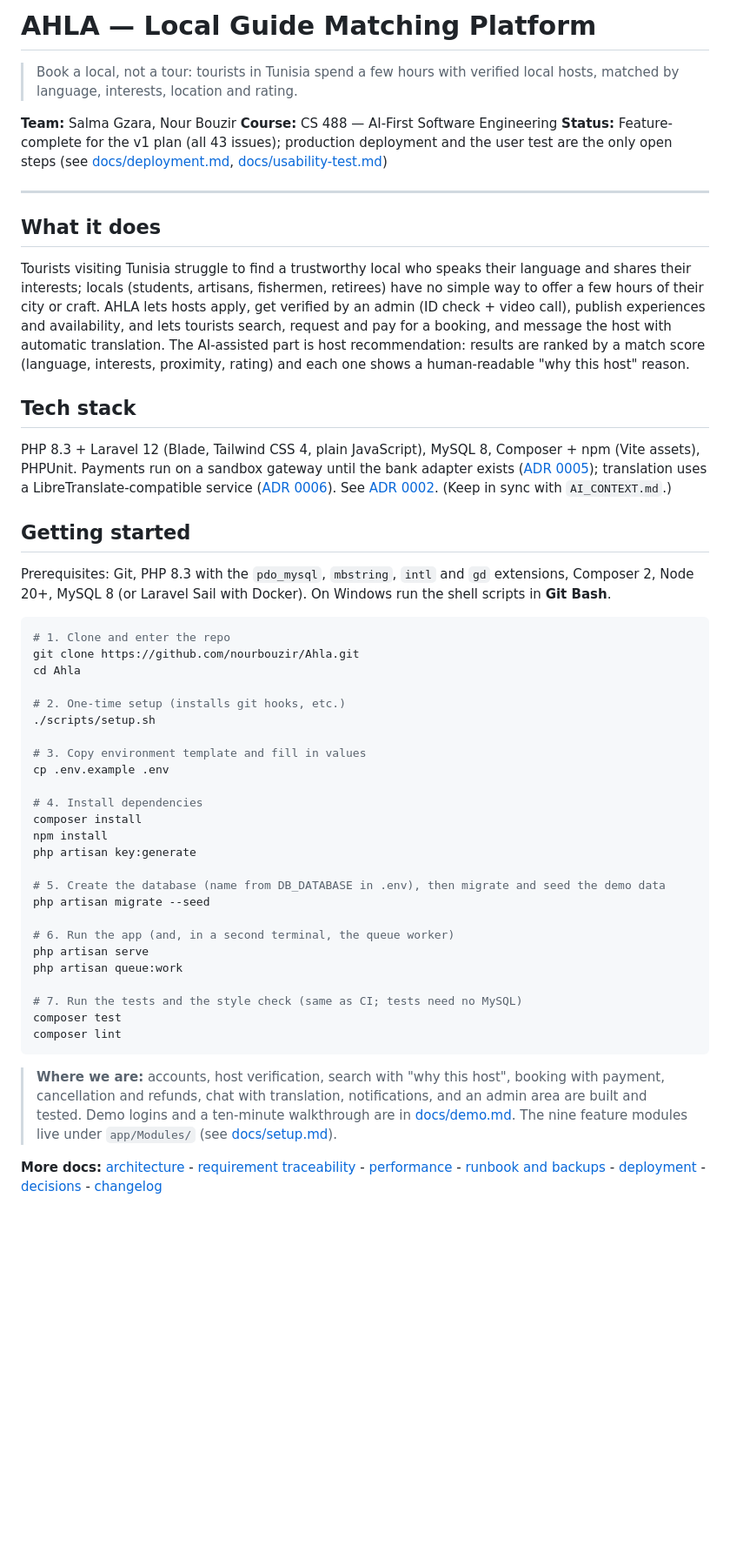
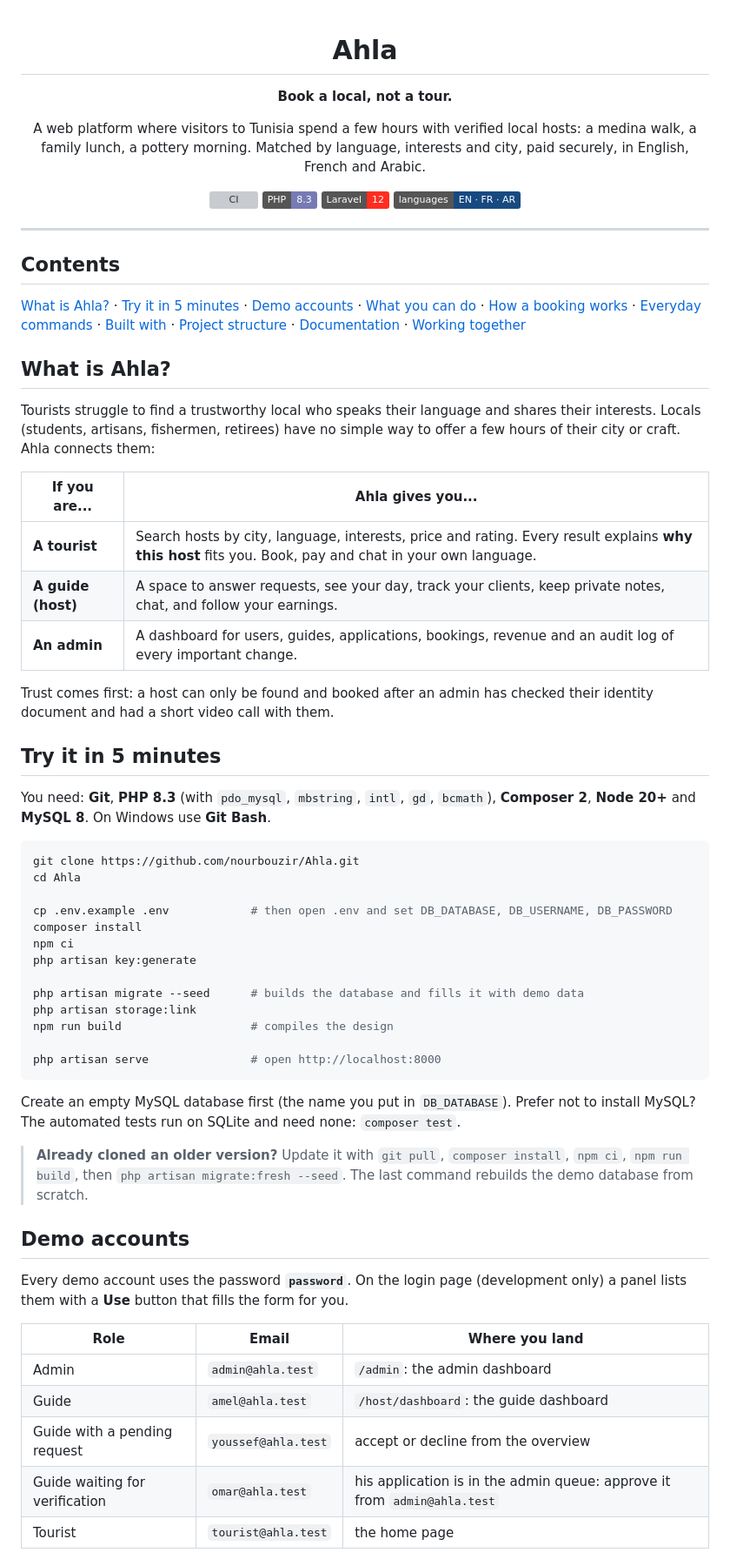
Before and after one commit to nourbouzir/Ahla, a Markdown page: README.md, the part around one of its changes. Shown at 87% size. GitHub-like rendering; badges without logos; blank space fills up the shorter version; grey boxes are pictures that could not be loaded.

Commit message:
docs: clearer, friendlier README (#63)
README rewrite.

````diff
--- a/README.md
+++ b/README.md
@@ -1,53 +1,69 @@
-# AHLA — Local Guide Matching Platform
+<div align="center">
 
-> Book a local, not a tour: tourists in Tunisia spend a few hours with verified local hosts, matched by language, interests, location and rating.
+# Ahla
 
-**Team:** Salma Gzara, Nour Bouzir
-**Course:** CS 488 — AI-First Software Engineering
-**Status:** Feature-complete for the v1 plan (all 43 issues); production deployment and the user test are the only open steps (see [docs/deployment.md](docs/deployment.md), [docs/usability-test.md](docs/usability-test.md))
+**Book a local, not a tour.**
+
+A web platform where visitors to Tunisia spend a few hours with verified local hosts: a medina walk, a family lunch, a pottery morning. Matched by language, interests and city, paid securely, in English, French and Arabic.
+
+[![CI](https://github.com/nourbouzir/Ahla/actions/workflows/ci.yml/badge.svg)](https://github.com/nourbouzir/Ahla/actions/workflows/ci.yml)
+![PHP 8.3](https://img.shields.io/badge/PHP-8.3-777bb4)
+![Laravel 12](https://img.shields.io/badge/Laravel-12-ff2d20)
+![Languages](https://img.shields.io/badge/languages-EN%20%C2%B7%20FR%20%C2%B7%20AR-174a80)
+
+</div>
 
 ---
 
-## What it does
+## Contents
 
-Tourists visiting Tunisia struggle to find a trustworthy local who speaks their language and shares their interests; locals (students, artisans, fishermen, retirees) have no simple way to offer a few hours of their city or craft. AHLA lets hosts apply, get verified by an admin (ID check + video call), publish experiences and availability, and lets tourists search, request and pay for a booking, and message the host with automatic translation. The AI-assisted part is host recommendation: results are ranked by a match score (language, interests, proximity, rating) and each one shows a human-readable "why this host" reason.
+[What is Ahla?](#what-is-ahla) · [Try it in 5 minutes](#try-it-in-5-minutes) · [Demo accounts](#demo-accounts) · [What you can do](#what-you-can-do) · [How a booking works](#how-a-booking-works) · [Everyday commands](#everyday-commands) · [Built with](#built-with) · [Project structure](#project-structure) · [Documentation](#documentation) · [Working together](#working-together)
 
-## Tech stack
+## What is Ahla?
 
-PHP 8.3 + Laravel 12 (Blade, Tailwind CSS 4, plain JavaScript), MySQL 8, Composer + npm (Vite assets), PHPUnit. Payments run on a sandbox gateway until the bank adapter exists ([ADR 0005](docs/decisions/0005-payment-provider.md)); translation uses a LibreTranslate-compatible service ([ADR 0006](docs/decisions/0006-translation-provider.md)). See [ADR 0002](docs/decisions/0002-use-laravel-modular-monolith.md). (Keep in sync with `AI_CONTEXT.md`.)
+Tourists struggle to find a trustworthy local who speaks their language and shares their interests. Locals (students, artisans, fishermen, retirees) have no simple way to offer a few hours of their city or craft. Ahla connects them:
 
-## Getting started
+| If you are... | Ahla gives you... |
+|---|---|
+| **A tourist** | Search hosts by city, language, interests, price and rating. Every result explains **why this host** fits you. Book, pay and chat in your own language. |
+| **A guide (host)** | A space to answer requests, see your day, track your clients, keep private notes, chat, and follow your earnings. |
+| **An admin** | A dashboard for users, guides, applications, bookings, revenue and an audit log of every important change. |
 
-Prerequisites: Git, PHP 8.3 with the `pdo_mysql`, `mbstring`, `intl` and `gd` extensions, Composer 2, Node 20+, MySQL 8 (or Laravel Sail with Docker). On Windows run the shell scripts in **Git Bash**.
+Trust comes first: a host can only be found and booked after an admin has checked their identity document and had a short video call with them.
+
+## Try it in 5 minutes
+
+You need: **Git**, **PHP 8.3** (with `pdo_mysql`, `mbstring`, `intl`, `gd`, `bcmath`), **Composer 2**, **Node 20+** and **MySQL 8**. On Windows use **Git Bash**.
 
 ```bash
-# 1. Clone and enter the repo
 git clone https://github.com/nourbouzir/Ahla.git
 cd Ahla
 
-# 2. One-time setup (installs git hooks, etc.)
-./scripts/setup.sh
-
-# 3. Copy environment template and fill in values
-cp .env.example .env
-
-# 4. Install dependencies
+cp .env.example .env            # then open .env and set DB_DATABASE, DB_USERNAME, DB_PASSWORD
 composer install
-npm install
+npm ci
 php artisan key:generate
 
-# 5. Create the database (name from DB_DATABASE in .env), then migrate and seed the demo data
-php artisan migrate --seed
+php artisan migrate --seed      # builds the database and fills it with demo data
+php artisan storage:link
+npm run build                   # compiles the design
 
-# 6. Run the app (and, in a second terminal, the queue worker)
-php artisan serve
-php artisan queue:work
-
-# 7. Run the tests and the style check (same as CI; tests need no MySQL)
-composer test
-composer lint
+php artisan serve               # open http://localhost:8000
 ```
 
-> **Where we are:** accounts, host verification, search with "why this host", booking with payment, cancellation and refunds, chat with translation, notifications, and an admin area are built and tested. Demo logins and a ten-minute walkthrough are in [docs/demo.md](docs/demo.md). The nine feature modules live under `app/Modules/` (see [docs/setup.md](docs/setup.md)).
+Create an empty MySQL database first (the name you put in `DB_DATABASE`). Prefer not to install MySQL? The automated tests run on SQLite and need none: `composer test`.
 
-**More docs:** [architecture](docs/architecture.md) - [requirement traceability](docs/traceability.md) - [performance](docs/performance.md) - [runbook and backups](docs/runbook.md) - [deployment](docs/deployment.md) - [decisions](docs/decisions/) - [changelog](docs/CHANGELOG.md)
+> **Already cloned an older version?** Update it with `git pull`, `composer install`, `npm ci`, `npm run build`, then `php artisan migrate:fresh --seed`. The last command rebuilds the demo database from scratch.
+
+## Demo accounts
+
+Every demo account uses the password **`password`**. On the login page (development only) a panel lists them with a **Use** button that fills the form for you.
+
+| Role | Email | Where you land |
+|---|---|---|
+| Admin | `admin@ahla.test` | `/admin`: the admin dashboard |
+| Guide | `amel@ahla.test` | `/host/dashboard`: the guide dashboard |
+| Guide with a pending request | `youssef@ahla.test` | accept or decline from the overview |
+| Guide waiting for verification | `omar@ahla.test` | his application is in the admin queue: approve it from `admin@ahla.test` |
+| Tourist | `tourist@ahla.test` | the home page |
+
````
Also changed, not shown: other parts of README.md (+81 -13 lines).
